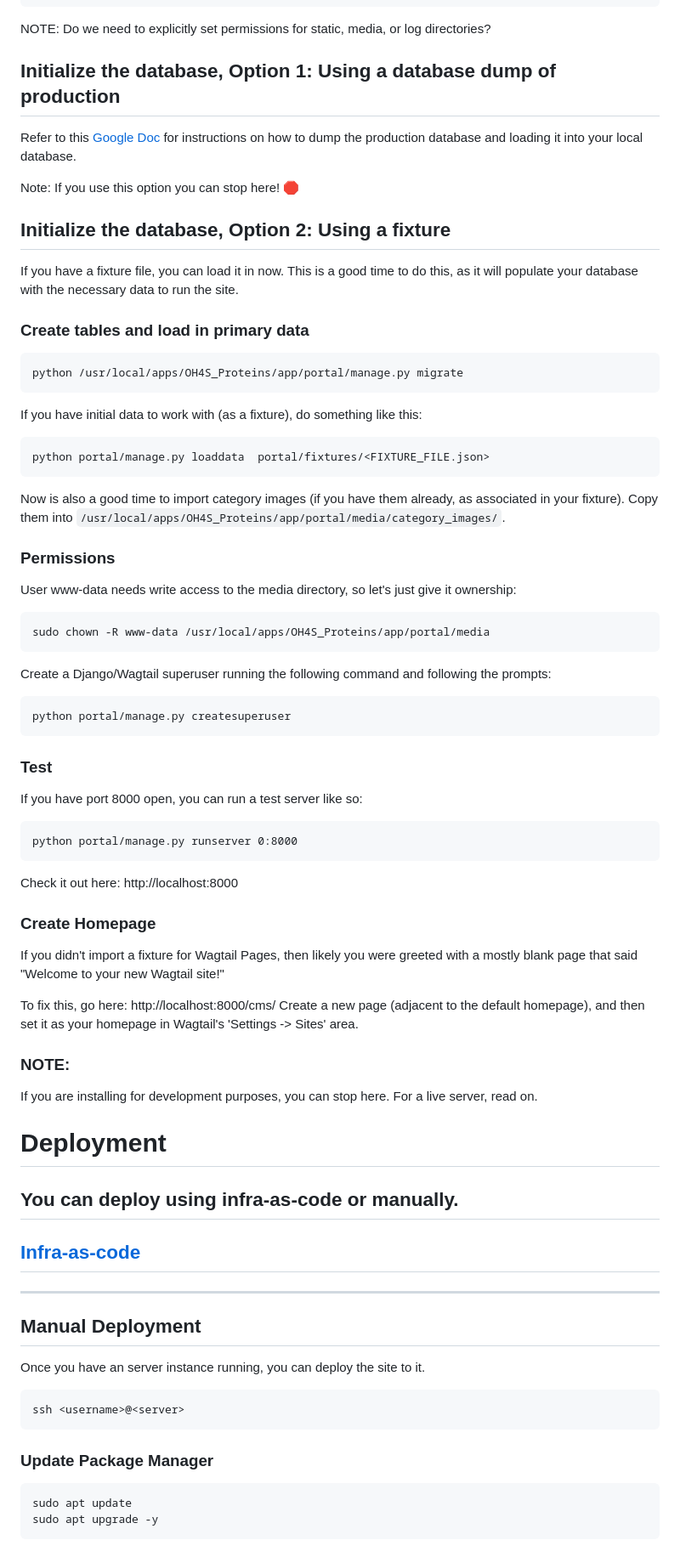
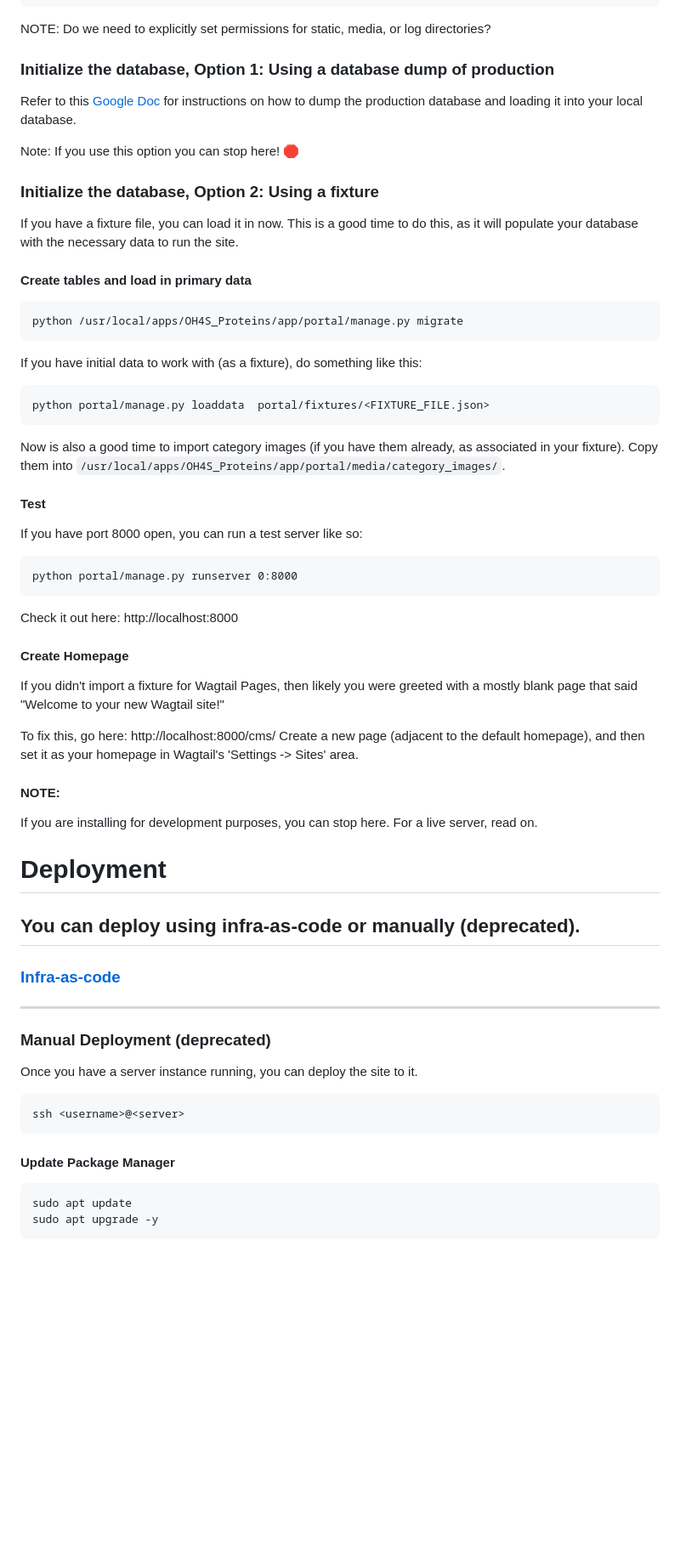
Before and after one commit to Ecotrust/OH4S_Proteins, a Markdown page: README.md, the part around one of its changes. Shown at 85% size. Drawn GitHub-style; blank space fills up the shorter version.

Commit message:
Update README.md to clarify deprecated development environments and enhance section headings

````diff
--- a/README.md
+++ b/README.md
@@ -162,16 +162,16 @@ DATABASES = {
 
 NOTE: Do we need to explicitly set permissions for static, media, or log directories?
 
-## Initialize the database, Option 1: Using a database dump of production
+### Initialize the database, Option 1: Using a database dump of production
 Refer to this [Google Doc](https://docs.google.com/document/d/1pF5kWFGjtw_fLhjQL3ygn_OkwuE3bf3Oy0KynJnPJ8Q/edit?usp=sharing) for instructions on how to dump the production database and loading it into your local database.
 
 Note: If you use this option you can stop here! 🛑
 
-## Initialize the database, Option 2: Using a fixture
+### Initialize the database, Option 2: Using a fixture
 If you have a fixture file, you can load it in now. This is a good time to do
 this, as it will populate your database with the necessary data to run the site.
 
-### Create tables and load in primary data
+#### Create tables and load in primary data
 ```
 python /usr/local/apps/OH4S_Proteins/app/portal/manage.py migrate
 ```
@@ -185,18 +185,7 @@ Now is also a good time to import category images (if you have them already, as
 associated in your fixture). Copy them into
 `/usr/local/apps/OH4S_Proteins/app/portal/media/category_images/`.
 
-### Permissions
-User www-data needs write access to the media directory, so let's just give it ownership:
-```
-sudo chown -R www-data /usr/local/apps/OH4S_Proteins/app/portal/media
-```
-
-Create a Django/Wagtail superuser running the following command and following the prompts:
-```
-python portal/manage.py createsuperuser
-```
-
-### Test
+#### Test
 If you have port 8000 open, you can run a test server like so:
 ```
 python portal/manage.py runserver 0:8000
@@ -204,7 +193,7 @@ python portal/manage.py runserver 0:8000
 
 Check it out here: http://localhost:8000
 
-### Create Homepage
+#### Create Homepage
 If you didn't import a fixture for Wagtail Pages, then likely you were greeted
 with a mostly blank page that said "Welcome to your new Wagtail site!"
 
@@ -212,27 +201,27 @@ To fix this, go here: http://localhost:8000/cms/
 Create a new page (adjacent to the default homepage), and then set it as your
 homepage in Wagtail's 'Settings -> Sites' area.
 
-### NOTE:
+#### NOTE:
 If you are installing for development purposes, you can stop here. For a live
 server, read on.
 
 # Deployment
 
-## You can deploy using infra-as-code or manually.
+## You can deploy using infra-as-code or manually (deprecated).
 
-## [Infra-as-code](docs/INFRA.md)
+### [Infra-as-code](docs/INFRA.md)
 
 ---
 
-## Manual Deployment
+### Manual Deployment (deprecated)
 
-Once you have an server instance running, you can deploy the site to it.
+Once you have a server instance running, you can deploy the site to it.
 
 ```
 ssh <username>@<server>
 ```
 
-### Update Package Manager
+#### Update Package Manager
 ```
 sudo apt update
 sudo apt upgrade -y
````
Also changed, not shown: other parts of README.md (+36 -36 lines).
